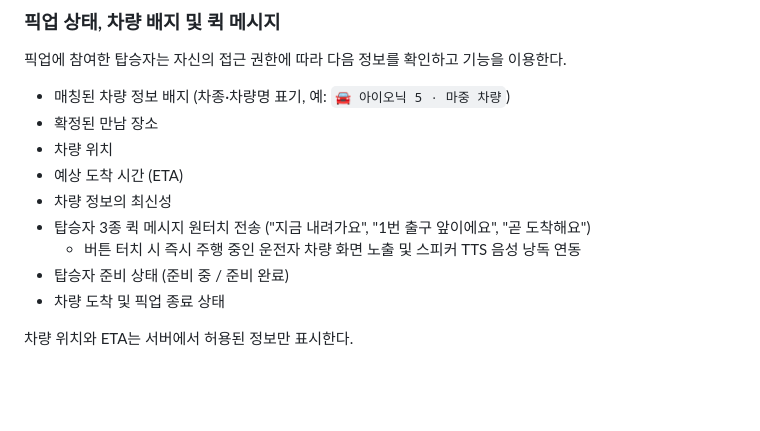
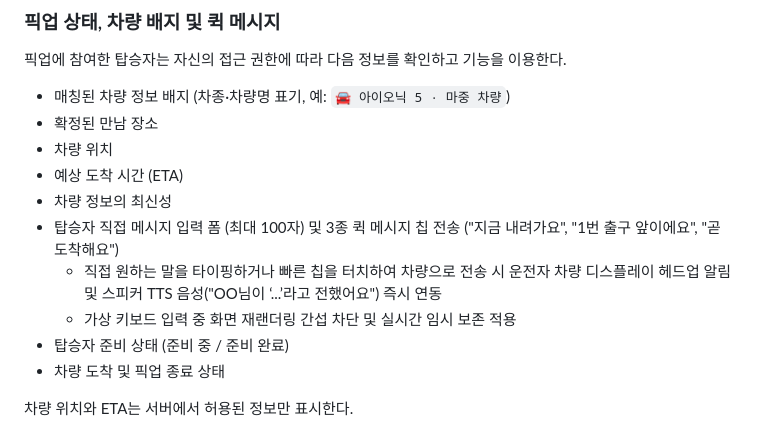
Before and after one commit to majung-team/majung-web, a Markdown page: README.md, the part around the change. GitHub-like rendering; blank space fills up the shorter version.

Commit message:
docs(web): 직접 메시지 입력 폼 및 입력 보호 기능 설명 반영

```diff
--- a/README.md
+++ b/README.md
@@ -173,8 +173,9 @@ MAJUNG_WEB_PORT=4174 MAJUNG_API_PORT=8081 npm start
 - 차량 위치
 - 예상 도착 시간 (ETA)
 - 차량 정보의 최신성
-- 탑승자 3종 퀵 메시지 원터치 전송 ("지금 내려가요", "1번 출구 앞이에요", "곧 도착해요")
-  - 버튼 터치 시 즉시 주행 중인 운전자 차량 화면 노출 및 스피커 TTS 음성 낭독 연동
+- 탑승자 직접 메시지 입력 폼 (최대 100자) 및 3종 퀵 메시지 칩 전송 ("지금 내려가요", "1번 출구 앞이에요", "곧 도착해요")
+  - 직접 원하는 말을 타이핑하거나 빠른 칩을 터치하여 차량으로 전송 시 운전자 차량 디스플레이 헤드업 알림 및 스피커 TTS 음성("OO님이 ‘...’라고 전했어요") 즉시 연동
+  - 가상 키보드 입력 중 화면 재랜더링 간섭 차단 및 실시간 임시 보존 적용
 - 탑승자 준비 상태 (준비 중 / 준비 완료)
 - 차량 도착 및 픽업 종료 상태
 
```
